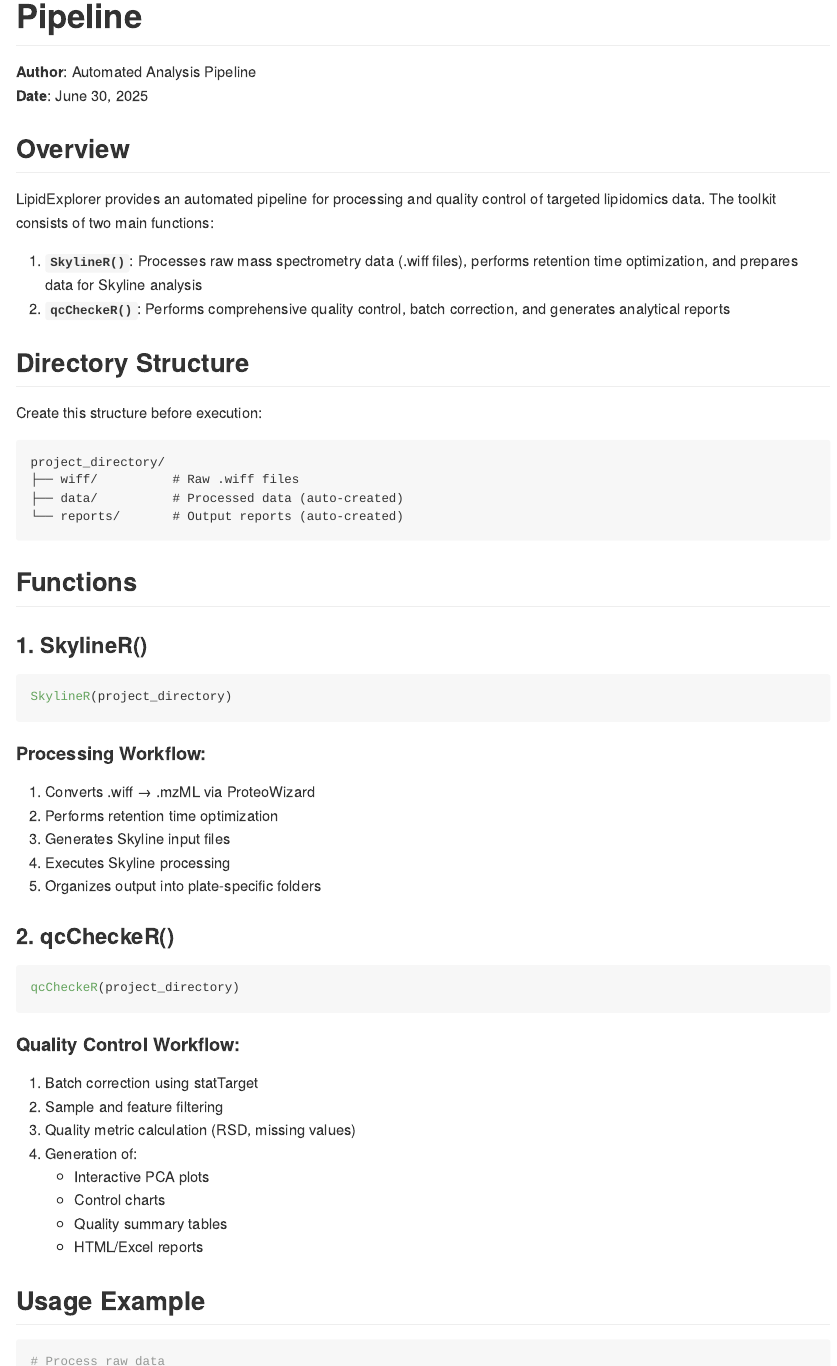
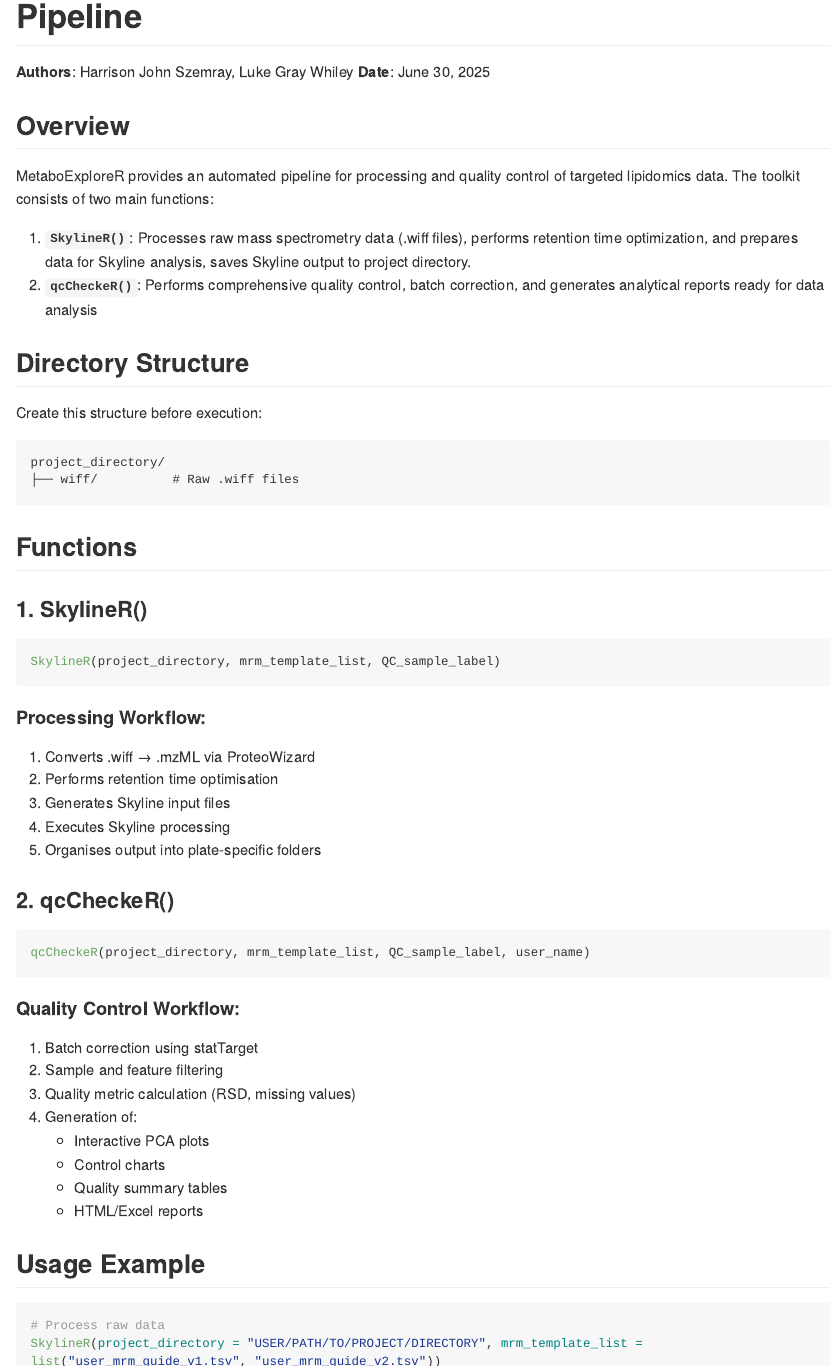
Before and after one commit to Hszemray/MetaboExploreR, an R Markdown document (README.Rmd): the page in a window 1100 px wide, from 80 px down, and a second part further down, joined at a grey line. The pictures show the output file README.md that the author committed with the source, drawn offline in the style of GitHub; long lines of code are wrapped.

Commit message:
Update README

````diff
--- a/README.Rmd
+++ b/README.Rmd
@@ -15,23 +15,20 @@
 
-**Author**: Automated Analysis Pipeline
+**Authors**: Harrison John Szemray, Luke Gray Whiley
 **Date**: `r format(Sys.Date(), '%B %d, %Y')`
 
 ## Overview
 
-LipidExplorer provides an automated pipeline for processing and quality control of targeted lipidomics data. The toolkit consists of two main functions:
+MetaboExploreR provides an automated pipeline for processing and quality control of targeted lipidomics data. The toolkit consists of two main functions:
 
-1. **`SkylineR()`**: Processes raw mass spectrometry data (.wiff files), performs retention time optimization, and prepares data for Skyline analysis
-2. **`qcCheckeR()`**: Performs comprehensive quality control, batch correction, and generates analytical reports
+1. **`SkylineR()`**: Processes raw mass spectrometry data (.wiff files), performs retention time optimization, and prepares data for Skyline analysis, saves Skyline output to project directory.
+2. **`qcCheckeR()`**: Performs comprehensive quality control, batch correction, and generates analytical reports ready for data analysis
 
 ## Directory Structure
 
 Create this structure before execution:
-
 ```
 project_directory/
 ├── wiff/          # Raw .wiff files
-├── data/          # Processed data (auto-created)
-└── reports/       # Output reports (auto-created)
 ```
 
 ## Functions
@@ -39,20 +36,20 @@
 ### 1. SkylineR()
 
 ```r
-SkylineR(project_directory)
+SkylineR(project_directory, mrm_template_list, QC_sample_label)
 ```
 
 #### Processing Workflow:
 1. Converts .wiff → .mzML via ProteoWizard
-2. Performs retention time optimization
+2. Performs retention time optimisation
 3. Generates Skyline input files
 4. Executes Skyline processing
-5. Organizes output into plate-specific folders
+5. Organises output into plate-specific folders
 
 ### 2. qcCheckeR()
 
 ```r
-qcCheckeR(project_directory)
+qcCheckeR(project_directory, mrm_template_list, QC_sample_label, user_name)
 ```
 
 #### Quality Control Workflow:
@@ -69,27 +66,33 @@
 
 ```r
 # Process raw data
-SkylineR("~/projects/lipidomics_study")
+SkylineR(project_directory = "USER/PATH/TO/PROJECT/DIRECTORY", mrm_template_list = list("user_mrm_guide_v1.tsv", "user_mrm_guide_v2.tsv"))
 
 # Perform quality control
-qcCheckeR("~/projects/lipidomics_study")
+qcCheckR(project_directory = "path/to/project_directory", mrm_template_list = mrm_template_list, user_name = "Jane_Doe")
 ```
 
 ## Output Structure
 
-Post-execution directory:
+Post-execution directory of SkylineR and qcCheckR:
 
 ```
-project_directory/
-├── data/
-│   ├── mzml/             # Converted mass spec files
-│   ├── skyline/          # Skyline input/output
-│   ├── rda/              # R data files
-│   └── batch_correction/ # Batch correction results
-├── reports/
-│   ├── html_report/      # Interactive QC report
-│   └── xlsx_report/      # Analysis-ready Excel files
-└── archive/              # Original files backup
+User Project Directory
+├── Archive #Archive of all mzml and wiff files for backup
+├── ALL
+│   ├── data
+│   │   ├── batch_correction
+│   │   ├── skyline_reports
+│   └── html_report #Summary of project, PCA, and control charts
+│   └── xlsx_report # Data for further user analysis
+├── PLATE_X (This structure will be created per plate)
+    ├── data
+        ├── mzml #mzml files from proteowizard
+        ├── rda  #saved rda from processing
+        ├── sciex_raw #original .wiff files
+        └── skyline #input and output files of Skyline processing
+
+
 ```
 
 ## Technical Notes
````
Also changed, not shown: README.md, README.Rmd (10 more changed lines).
